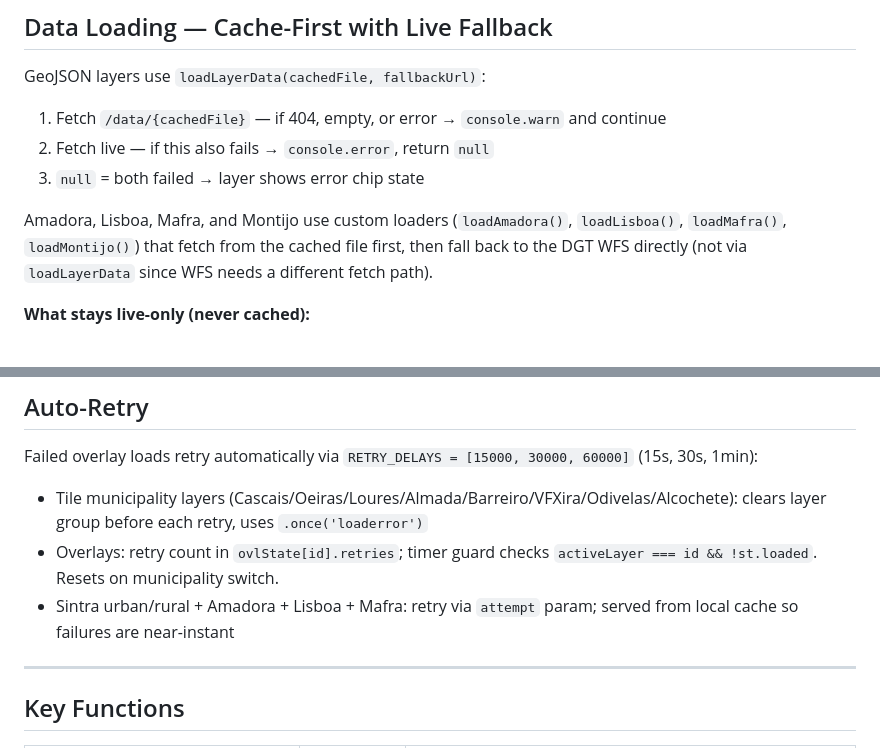
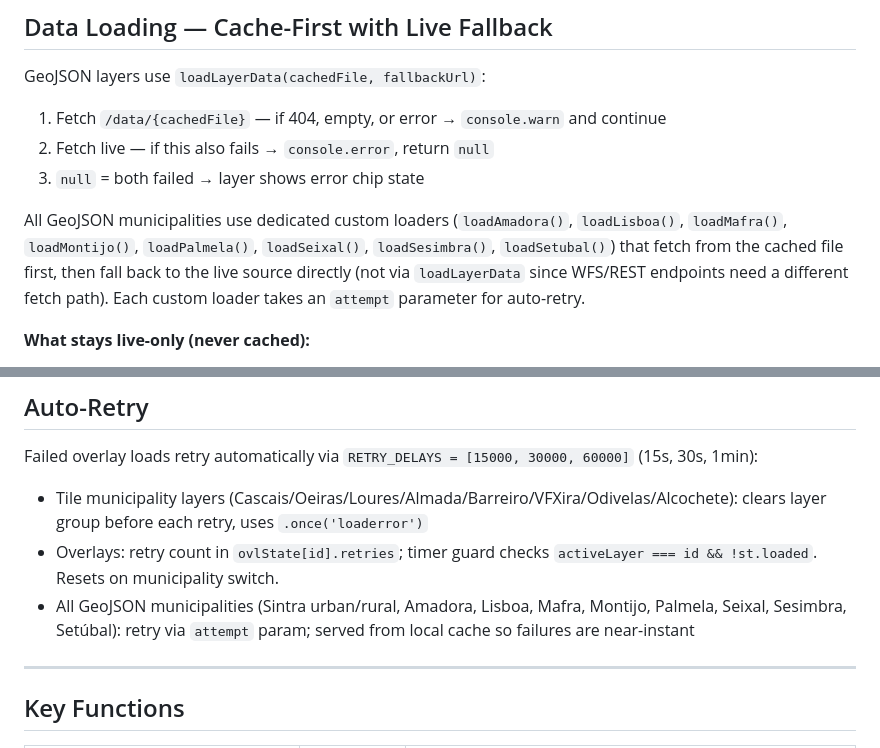
Before and after one commit to tcctr/pdm-map, a Markdown page: CLAUDE.md, 2 parts joined by grey strips. GitHub-like rendering.

```diff
--- a/CLAUDE.md
+++ b/CLAUDE.md
@@ -275,7 +275,7 @@ GeoJSON layers use `loadLayerData(cachedFile, fallbackUrl)`:
 2. Fetch live — if this also fails → `console.error`, return `null`
 3. `null` = both failed → layer shows error chip state
 
-Amadora, Lisboa, Mafra, and Montijo use custom loaders (`loadAmadora()`, `loadLisboa()`, `loadMafra()`, `loadMontijo()`) that fetch from the cached file first, then fall back to the DGT WFS directly (not via `loadLayerData` since WFS needs a different fetch path).
+All GeoJSON municipalities use dedicated custom loaders (`loadAmadora()`, `loadLisboa()`, `loadMafra()`, `loadMontijo()`, `loadPalmela()`, `loadSeixal()`, `loadSesimbra()`, `loadSetubal()`) that fetch from the cached file first, then fall back to the live source directly (not via `loadLayerData` since WFS/REST endpoints need a different fetch path). Each custom loader takes an `attempt` parameter for auto-retry.
 
 **What stays live-only (never cached):**
 - Cascais, Oeiras, Loures, Almada, Barreiro, Vila Franca de Xira, Odivelas, Alcochete zoning tiles (`L.esri.dynamicMapLayer`)
@@ -327,7 +327,7 @@ Pushes with `github-actions[bot]` identity. Push failures are warnings, not fata
 Failed overlay loads retry automatically via `RETRY_DELAYS = [15000, 30000, 60000]` (15s, 30s, 1min):
 - Tile municipality layers (Cascais/Oeiras/Loures/Almada/Barreiro/VFXira/Odivelas/Alcochete): clears layer group before each retry, uses `.once('loaderror')`
 - Overlays: retry count in `ovlState[id].retries`; timer guard checks `activeLayer === id && !st.loaded`. Resets on municipality switch.
-- Sintra urban/rural + Amadora + Lisboa + Mafra: retry via `attempt` param; served from local cache so failures are near-instant
+- All GeoJSON municipalities (Sintra urban/rural, Amadora, Lisboa, Mafra, Montijo, Palmela, Seixal, Sesimbra, Setúbal): retry via `attempt` param; served from local cache so failures are near-instant
 
 ---
 
```
Also changed, not shown: other parts of CLAUDE.md (+9 -3 lines).
